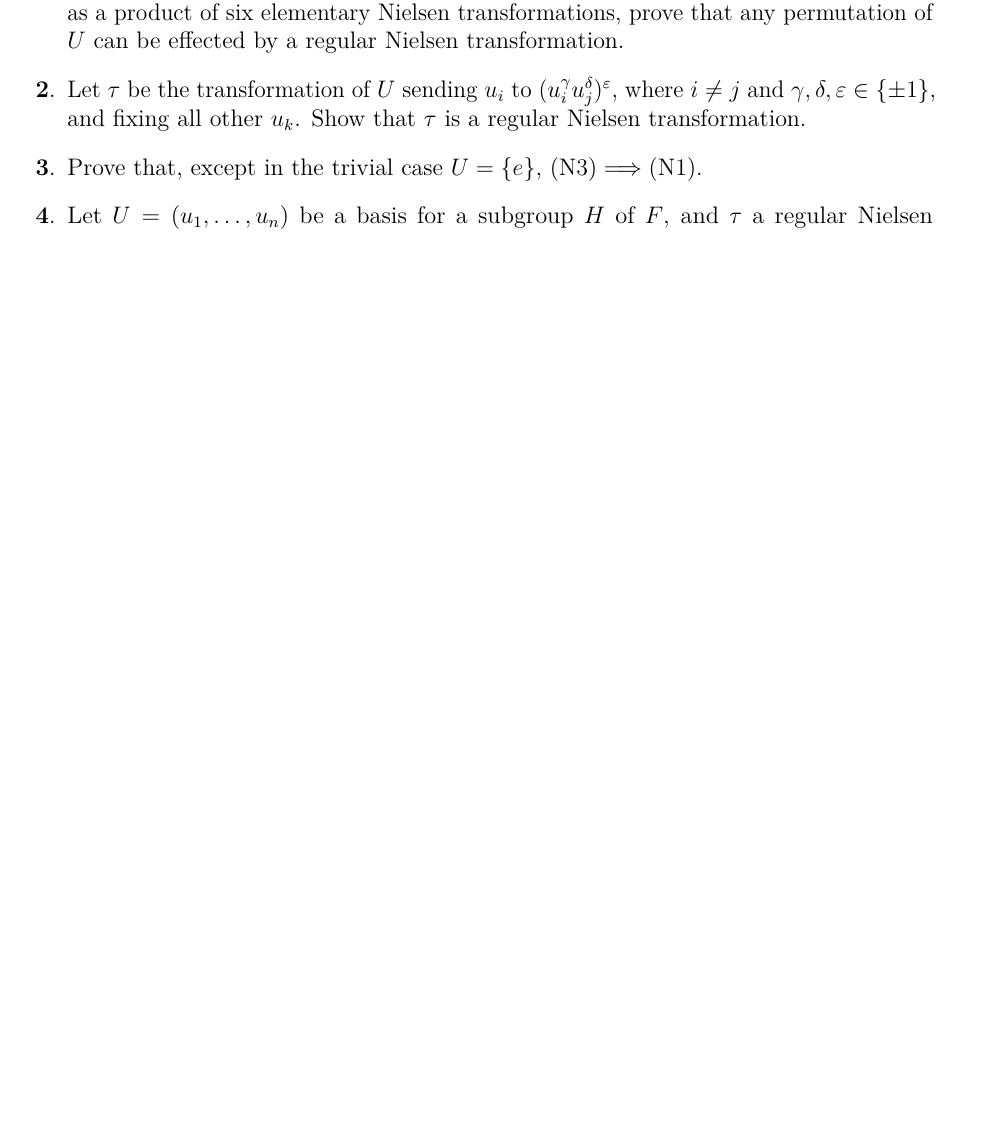
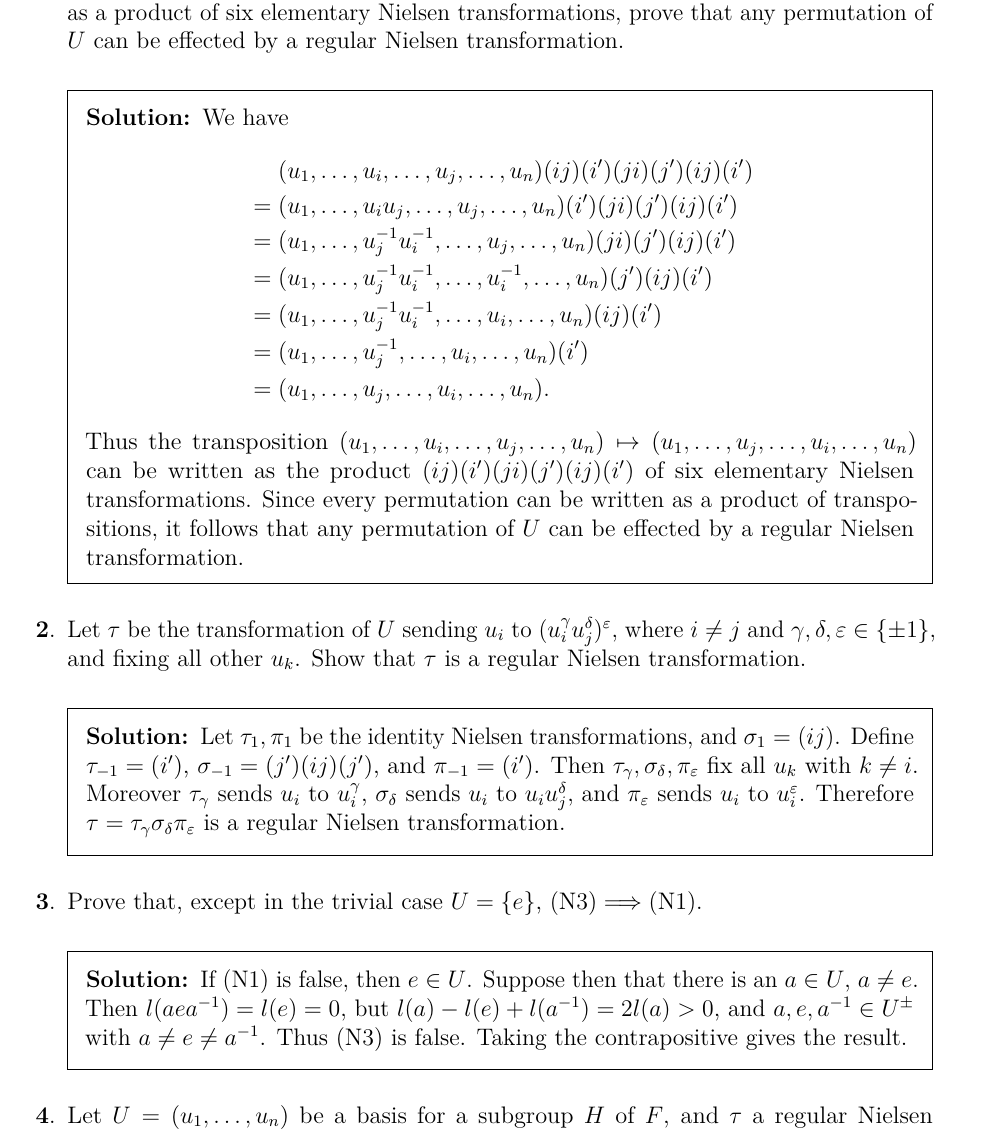
Before and after one commit to pjhuxford/computational-group-theory, a LaTeX problem sheet (exercises/johnson.tex, which reads exercises/chapter3.tex): part of page 16 of 16 before the commit and part of page 16 of 17 after it, cut so that both start at the same text, the shorter picture padded with empty space. Compiled offline with pdfLaTeX.

Commit message:
Add solutions to Exercises 1-3, Chapter 3

```diff
--- a/exercises/chapter3.tex
+++ b/exercises/chapter3.tex
@@ -1,10 +1,29 @@
 \section{Nielsen's Method}
 \begin{questions}
 \question By expressing the transposition: $(u_1,\ldots,u_i,\ldots,u_j,\ldots,u_n)\mapsto(u_1,\ldots,u_j,\ldots,u_i,\ldots,u_n)$ as a product of six elementary Nielsen transformations, prove that any permutation of $U$ can be effected by a regular Nielsen transformation.
+  \begin{solution}
+    We have
+    \begin{align*}
+      & \phantom{{}={}} (u_1,\ldots,u_i,\ldots,u_j,\ldots,u_n)(ij)(i')(ji)(j')(ij)(i') \\
+      &= (u_1,\ldots,u_iu_j,\ldots,u_j,\ldots,u_n)(i')(ji)(j')(ij)(i') \\
+      &= (u_1,\ldots,u_j^{-1}u_i^{-1},\ldots,u_j,\ldots,u_n)(ji)(j')(ij)(i') \\
+      &= (u_1,\ldots,u_j^{-1}u_i^{-1},\ldots,u_i^{-1},\ldots,u_n)(j')(ij)(i') \\
+      &= (u_1,\ldots,u_j^{-1}u_i^{-1},\ldots,u_i,\ldots,u_n)(ij)(i') \\
+      &= (u_1,\ldots,u_j^{-1},\ldots,u_i,\ldots,u_n)(i') \\
+      &= (u_1,\ldots,u_j,\ldots,u_i,\ldots,u_n).
+    \end{align*}
+    Thus the transposition $(u_1,\ldots,u_i,\ldots,u_j,\ldots,u_n)\mapsto(u_1,\ldots,u_j,\ldots,u_i,\ldots,u_n)$ can be written as the product $(ij)(i')(ji)(j')(ij)(i')$ of six elementary Nielsen transformations. Since every permutation can be written as a product of transpositions, it follows that any permutation of $U$ can be effected by a regular Nielsen transformation.
+  \end{solution}
 
 \question Let $\tau$ be the transformation of $U$ sending $u_i$ to $(u_i^\gamma u_j^\delta)^\varepsilon$, where $i\neq j$ and $\gamma,\delta,\varepsilon\in\{\pm1\}$, and fixing all other $u_k$. Show that $\tau$ is a regular Nielsen transformation.
+  \begin{solution}
+    Let $\tau_1,\pi_1$ be the identity Nielsen transformations, and $\sigma_1=(ij)$. Define $\tau_{-1}=(i')$, $\sigma_{-1}=(j')(ij)(j')$, and $\pi_{-1}=(i')$. Then $\tau_\gamma,\sigma_\delta,\pi_\varepsilon$ fix all $u_k$ with $k\neq i$. Moreover $\tau_\gamma$ sends $u_i$ to $u_i^{\gamma}$, $\sigma_\delta$ sends $u_i$ to $u_iu_j^{\delta}$, and $\pi_\varepsilon$ sends $u_i$ to $u_i^{\varepsilon}$. Therefore $\tau=\tau_\gamma\sigma_\delta\pi_\varepsilon$ is a regular Nielsen transformation.
+  \end{solution}
 
 \question Prove that, except in the trivial case $U=\{e\}$, (N3)$\implies$(N1).
+  \begin{solution}
+    If (N1) is false, then $e\in U$. Suppose then that there is an $a\in U$, $a\neq e$. Then $l(aea^{-1})=l(e)=0$, but $l(a)-l(e)+l(a^{-1})=2l(a)>0$, and $a,e,a^{-1}\in U^\pm$ with $a\neq e\neq a^{-1}$. Thus (N3) is false. Taking the contrapositive gives the result.
+  \end{solution}
 
 \question Let $U=(u_1,\ldots,u_n)$ be a basis for a subgroup $H$ of $F$, and $\tau$ a regular Nielsen transformation of $U$. Prove that $U\tau$ is a basis for $H$. (Hint: for $w\in H$, let $l(w)$, $l_\tau(w)$ denote the length of $w$ as a reduced word in $U$, $U\tau$ respectively. Then prove that $l_\tau(w)\geq l(w)/k$, when $\tau$ is an elementary Nielsen transformation of type (Tk), $k=1,2$.)
 
```
